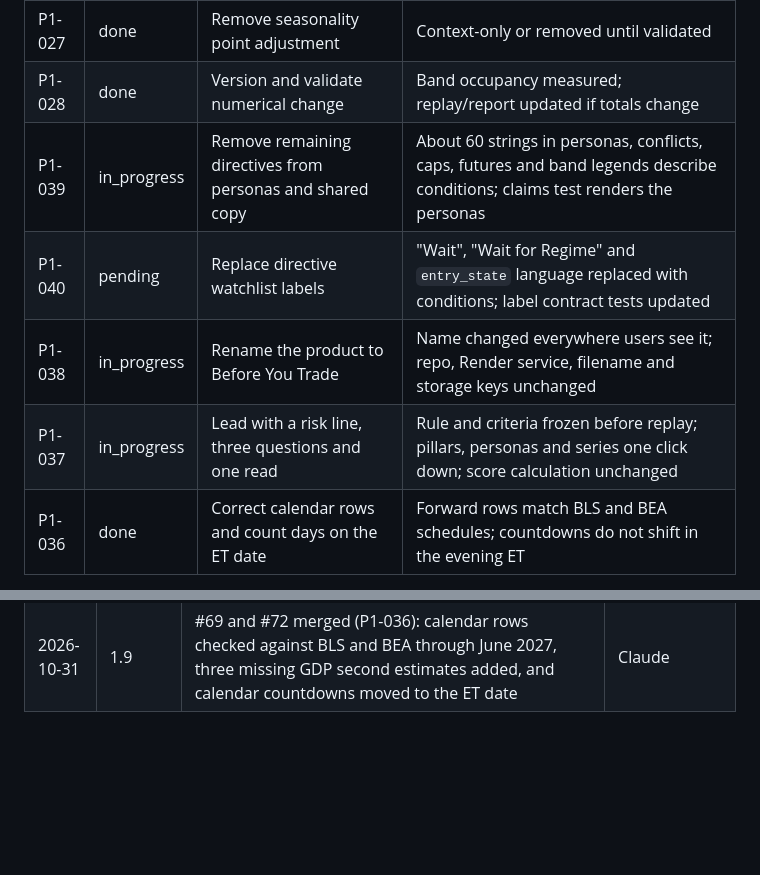
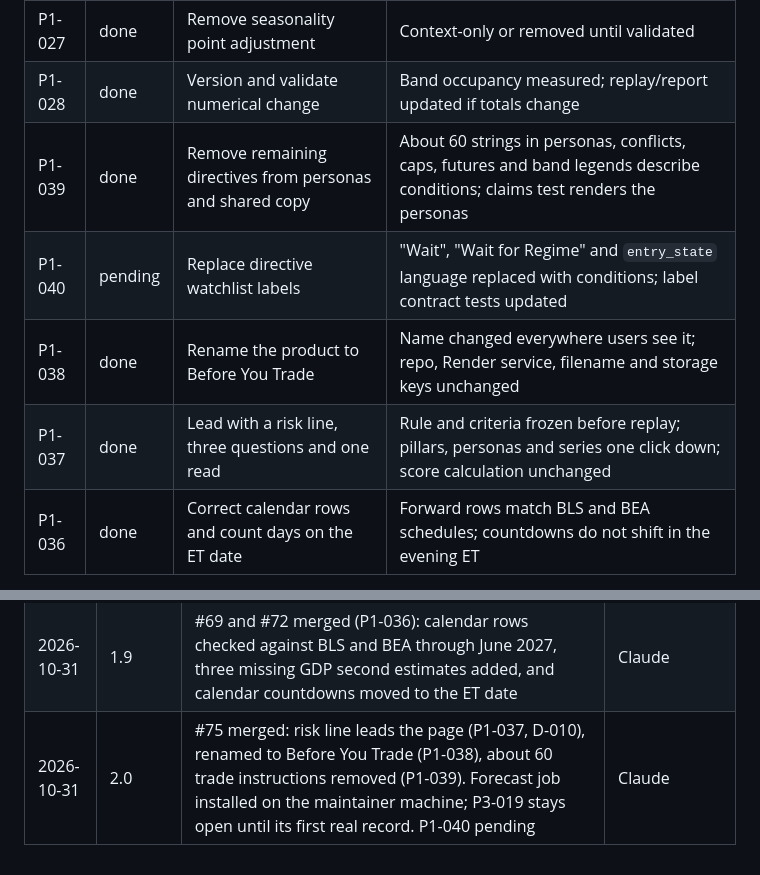
Before and after one commit to Nabulizi/should-i-trade, a Markdown page: docs/project-improvement-plan.md, 2 parts joined by grey strips. Rendered like a GitHub page; blank space fills up the shorter version.

Commit message:
docs: mark PR #75 tasks done in the plan (#76)
Co-authored-by: Claude Opus 5.5 <noreply@anthropic.com>

```diff
--- a/docs/project-improvement-plan.md
+++ b/docs/project-improvement-plan.md
@@ -348,10 +348,10 @@ spy_equivalent_exposure = clamp(target_annual_vol / realized_annual_vol, 0, 1)
 | P1-026 | done | Remove OpEx point adjustment | Event remains visible context |
 | P1-027 | done | Remove seasonality point adjustment | Context-only or removed until validated |
 | P1-028 | done | Version and validate numerical change | Band occupancy measured; replay/report updated if totals change |
-| P1-039 | in_progress | Remove remaining directives from personas and shared copy | About 60 strings in personas, conflicts, caps, futures and band legends describe conditions; claims test renders the personas |
+| P1-039 | done | Remove remaining directives from personas and shared copy | About 60 strings in personas, conflicts, caps, futures and band legends describe conditions; claims test renders the personas |
 | P1-040 | pending | Replace directive watchlist labels | "Wait", "Wait for Regime" and `entry_state` language replaced with conditions; label contract tests updated |
-| P1-038 | in_progress | Rename the product to Before You Trade | Name changed everywhere users see it; repo, Render service, filename and storage keys unchanged |
-| P1-037 | in_progress | Lead with a risk line, three questions and one read | Rule and criteria frozen before replay; pillars, personas and series one click down; score calculation unchanged |
+| P1-038 | done | Rename the product to Before You Trade | Name changed everywhere users see it; repo, Render service, filename and storage keys unchanged |
+| P1-037 | done | Lead with a risk line, three questions and one read | Rule and criteria frozen before replay; pillars, personas and series one click down; score calculation unchanged |
 | P1-036 | done | Correct calendar rows and count days on the ET date | Forward rows match BLS and BEA schedules; countdowns do not shift in the evening ET |
 
 The replay already neutralizes these overlays, but removing them live changes totals.
@@ -651,3 +651,4 @@ A task or phase is complete only when applicable conditions hold:
 | 2026-07-12 | 1.7 | #61/#62/#63 merged (forecast log, eod_job.py standalone runner, RENDER-only production detection). Local launchd agents live (server + EOD backup). P1-C shipped: P1-012..P1-018 done — monochrome+amber palette, radar→evidence bars with missing states, prominent no-timing-edge disclaimer, monochrome data bars, watchlist labels neutralized, collapsible lens cards | Claude |
 | 2026-10-31 | 1.8 | PR #70 merged: FRED liquidity card (P1-033), descriptive HYG labels (P1-034), 2Y vs Fed funds read (P1-035), liquidity readings in the forecast log (P3-018), HYG rule audit with no model change (P2-021). Confirmed FRED works from Render. The forecast log has no scheduled job on the maintainer machine, so readings are not accumulating | Claude |
 | 2026-10-31 | 1.9 | #69 and #72 merged (P1-036): calendar rows checked against BLS and BEA through June 2027, three missing GDP second estimates added, and calendar countdowns moved to the ET date | Claude |
+| 2026-10-31 | 2.0 | #75 merged: risk line leads the page (P1-037, D-010), renamed to Before You Trade (P1-038), about 60 trade instructions removed (P1-039). Forecast job installed on the maintainer machine; P3-019 stays open until its first real record. P1-040 pending | Claude |
```
